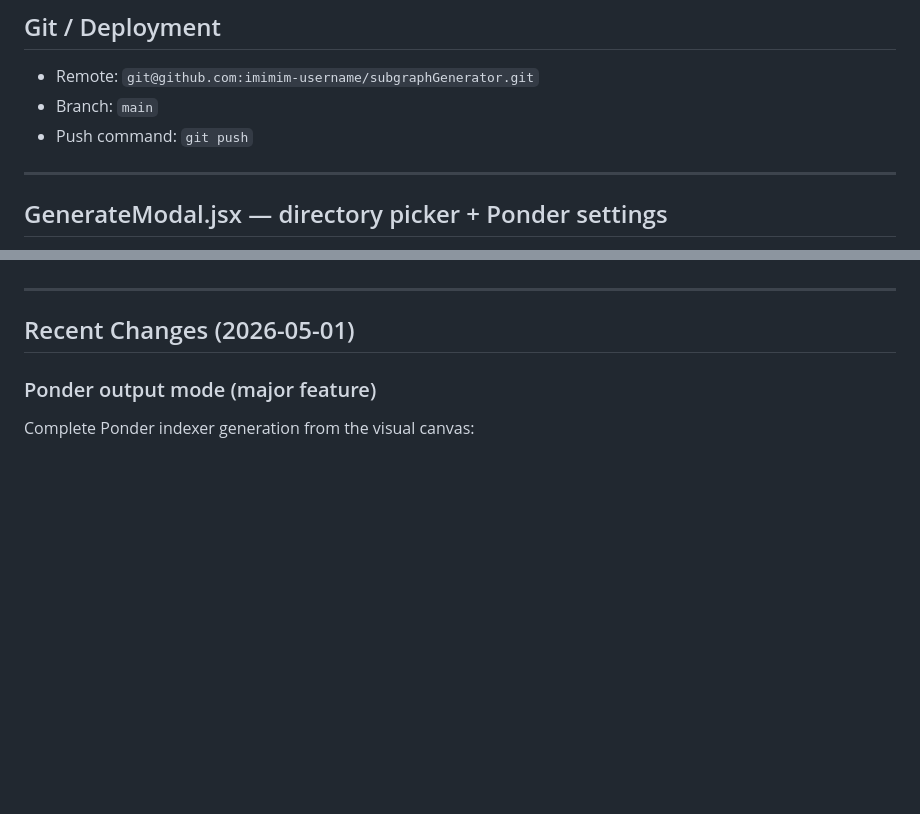
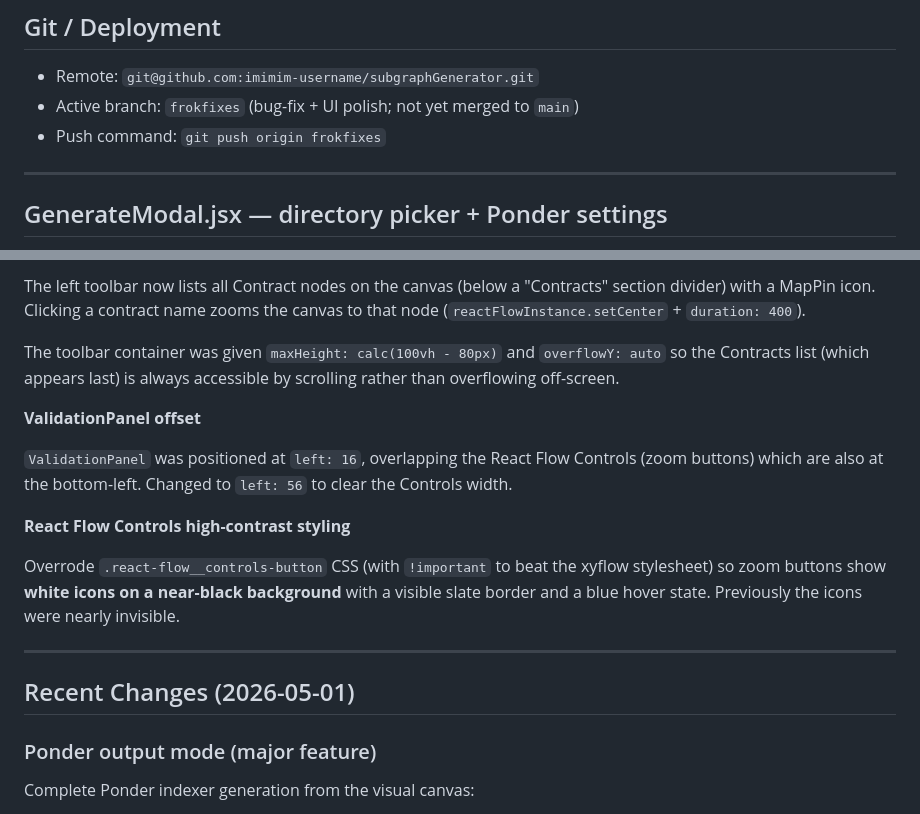
Before and after one commit to imimim-username/subgraphGenerator, a Markdown page: context/context.md, 2 parts joined by grey strips. Rendered like a GitHub page; blank space fills up the shorter version.

Commit message:
docs: update context.md — frokfixes bugs, UI fixes, known limitations
Co-Authored-By: Claude Sonnet 4.6 <noreply@anthropic.com>

```diff
--- a/context/context.md
+++ b/context/context.md
@@ -577,8 +577,8 @@ cd frontend && npm run build
 ## Git / Deployment
 
 - Remote: `git@github.com:imimim-username/subgraphGenerator.git`
-- Branch: `main`
-- Push command: `git push`
+- Active branch: `frokfixes` (bug-fix + UI polish; not yet merged to `main`)
+- Push command: `git push origin frokfixes`
 
 ---
 
@@ -597,3 +671,21 @@ The **Generate** button opens a modal (`frontend/src/components/GenerateModal.js
+The left toolbar now lists all Contract nodes on the canvas (below a "Contracts" section
+divider) with a MapPin icon. Clicking a contract name zooms the canvas to that node
+(`reactFlowInstance.setCenter` + `duration: 400`).
+
+The toolbar container was given `maxHeight: calc(100vh - 80px)` and `overflowY: auto` so the
+Contracts list (which appears last) is always accessible by scrolling rather than overflowing
+off-screen.
+
+**ValidationPanel offset**
+
+`ValidationPanel` was positioned at `left: 16`, overlapping the React Flow Controls (zoom
+buttons) which are also at the bottom-left. Changed to `left: 56` to clear the Controls width.
+
+**React Flow Controls high-contrast styling**
+
+Overrode `.react-flow__controls-button` CSS (with `!important` to beat the xyflow stylesheet)
+so zoom buttons show **white icons on a near-black background** with a visible slate border
+and a blue hover state. Previously the icons were nearly invisible.
 
 ---
 
```
Also changed, not shown: other parts of context/context.md (+74 -0 lines).
